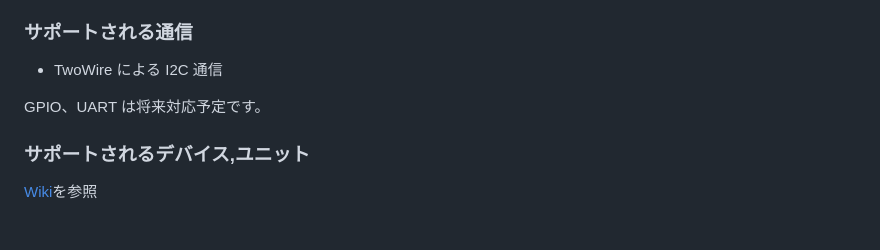
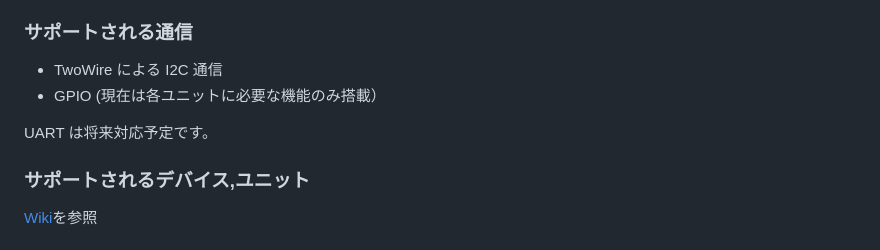
Before and after one commit to m5stack/M5UnitUnified, a Markdown page: README.ja.md, the part around the change. GitHub-like rendering.

```diff
--- a/README.ja.md
+++ b/README.ja.md
@@ -96,8 +96,9 @@ ESP-IDF は将来対応予定です。
 
 ### サポートされる通信
 - TwoWire による I2C 通信
+- GPIO (現在は各ユニットに必要な機能のみ搭載）
 
-GPIO、UART は将来対応予定です。
+UART は将来対応予定です。
 
 ### サポートされるデバイス,ユニット
 [Wiki](https://github.com/m5stack/M5UnitUnified/wiki/)を参照
```
Also changed, not shown: README.md (+2 -1 lines).
